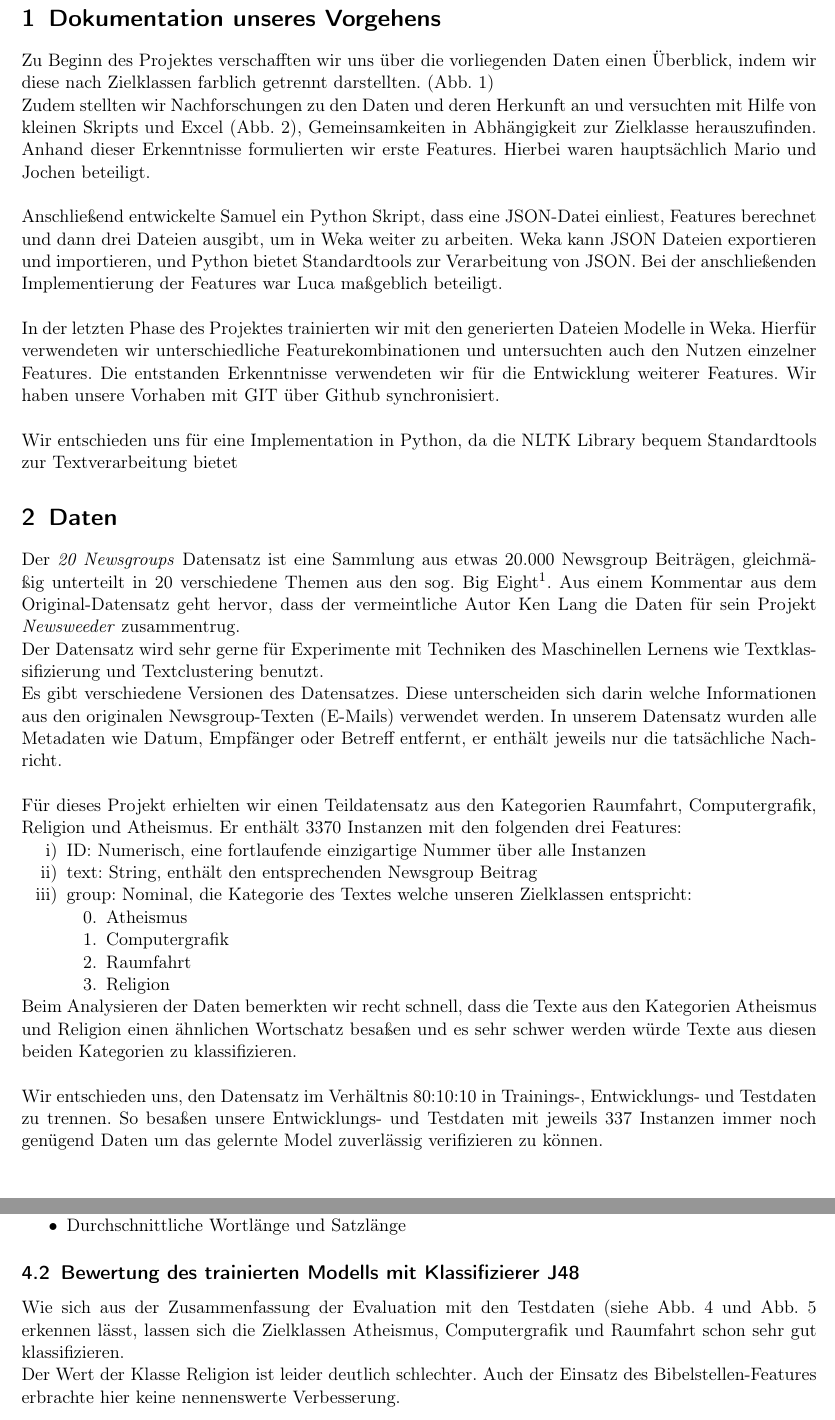
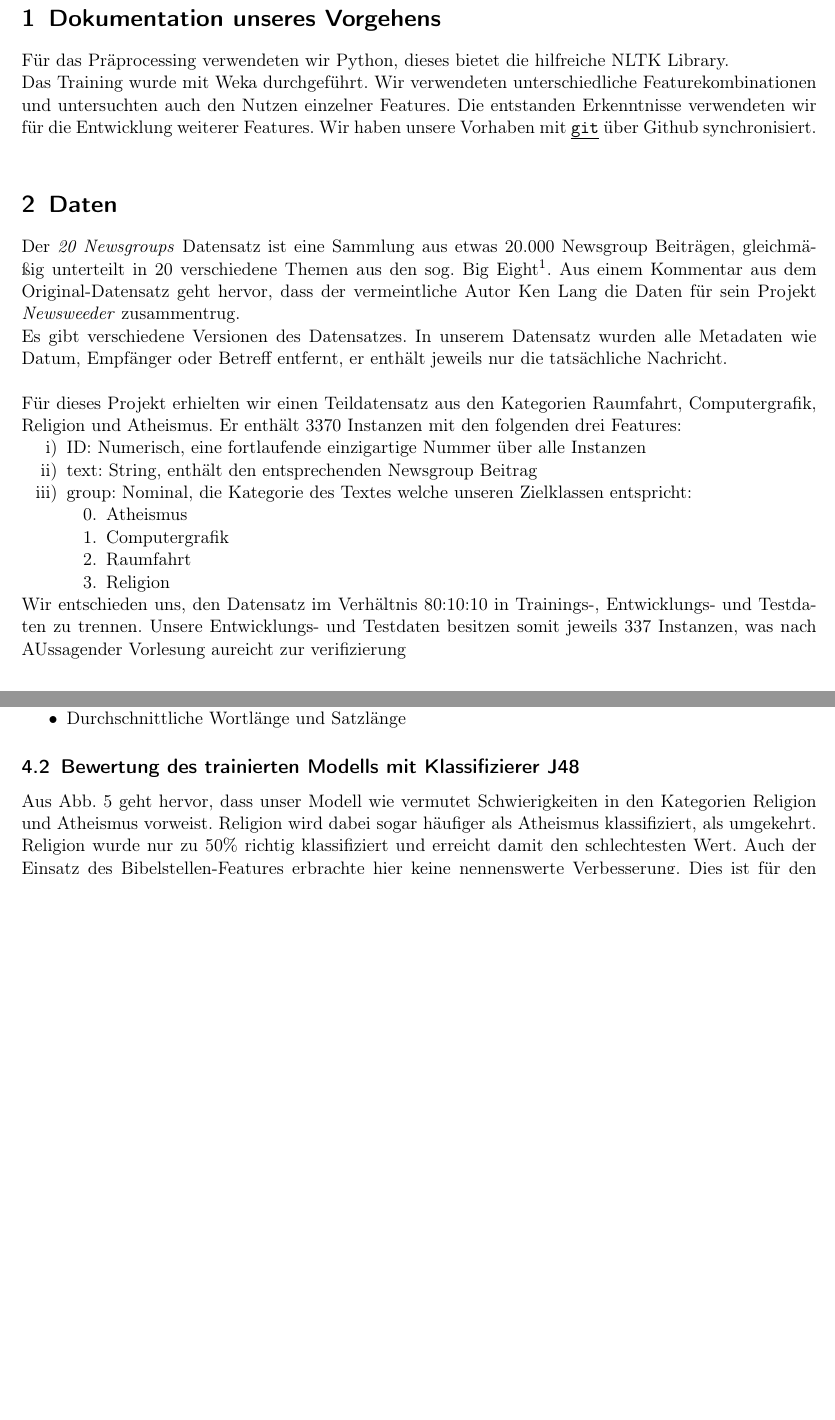
Before and after one commit to 9SMTM6/KI4Idiots_Abgabe, a LaTeX document (latex/KI_Project_Pado.tex): two parts of pages 3 and 6 of 8 before the commit and two parts of pages 3 and 5 of 8 after it, joined at a grey line, cut so that both start at the same text, the shorter picture padded with empty space. Compiled offline with pdfLaTeX.

Commit message:
Changes by group reformatting the tex document, cutting lines and incuding neccessary bits

```diff
--- a/latex/KI_Project_Pado.tex
+++ b/latex/KI_Project_Pado.tex
@@ -83,24 +83,10 @@
 
 %% -- CONTENT --
 \section{Dokumentation unseres Vorgehens}
-Zu Beginn des Projektes verschafften wir uns über die vorliegenden Daten einen Überblick,
-indem wir diese nach Zielklassen farblich getrennt darstellten. (\autoref{fig:texte_grafisch_getrennt})\\
-Zudem stellten wir Nachforschungen zu den Daten und deren Herkunft an und versuchten mit Hilfe von kleinen
-Skripts und Excel (\autoref{fig:wort_auswertung_excel}), Gemeinsamkeiten in Abhängigkeit zur Zielklasse
-herauszufinden. Anhand dieser Erkenntnisse formulierten wir erste Features. Hierbei waren hauptsächlich Mario
-und Jochen beteiligt.\\
+Für das Präprocessing verwendeten wir Python, dieses bietet die hilfreiche NLTK Library.
 
-Anschließend entwickelte Samuel ein Python Skript, dass eine JSON-Datei einliest, Features berechnet und
-dann drei Dateien ausgibt, um in Weka weiter zu arbeiten. Weka kann JSON Dateien exportieren und importieren,
-und Python bietet Standardtools zur Verarbeitung von JSON. Bei der anschließenden Implementierung der Features war Luca
-maßgeblich beteiligt.\\
-
-In der letzten Phase des Projektes trainierten wir mit den generierten Dateien Modelle in Weka. Hierfür verwendeten wir
-unterschiedliche Featurekombinationen und untersuchten auch den Nutzen einzelner Features. Die entstanden Erkenntnisse
-verwendeten wir für die Entwicklung weiterer Features. Wir haben unsere Vorhaben mit GIT über Github synchronisiert.\\
-
-Wir entschieden uns für eine Implementation in Python, da die NLTK Library bequem Standardtools zur Textverarbeitung bietet
-
+Das Training wurde mit Weka durchgeführt. Wir verwendeten unterschiedliche Featurekombinationen und untersuchten auch den Nutzen einzelner Features. Die entstanden Erkenntnisse
+verwendeten wir für die Entwicklung weiterer Features. Wir haben unsere Vorhaben mit \code{git} über Github synchronisiert.\\
 
 \section{Daten}
 Der \emph{20 Newsgroups} Datensatz ist eine Sammlung aus etwas 20.000 Newsgroup Beiträgen, gleichmäßig unterteilt in 20
@@ -108,10 +94,7 @@ verschiedene Themen aus den sog. Big Eight\footnote{Die \emph{Big Eight} stehen
 Diskussion, Gesellschaft \& Politik, Wissenschaft, Kultur, Freizeit \& Hobby, News und Sonstiges.}. Aus einem Kommentar
 aus dem Original-Datensatz geht hervor, dass der vermeintliche Autor Ken Lang die Daten für sein Projekt \emph{Newsweeder}
 zusammentrug.\\
-Der Datensatz wird sehr gerne für Experimente mit Techniken des Maschinellen Lernens wie Textklassifizierung und
-Textclustering  benutzt.\\
-Es gibt verschiedene Versionen des Datensatzes. Diese unterscheiden sich darin welche Informationen aus den originalen
-Newsgroup-Texten (E-Mails) verwendet werden. In unserem Datensatz wurden alle Metadaten wie Datum, Empfänger oder Betreff
+Es gibt verschiedene Versionen des Datensatzes. In unserem Datensatz wurden alle Metadaten wie Datum, Empfänger oder Betreff
 entfernt, er enthält jeweils nur die tatsächliche Nachricht.\\
 
 Für dieses Projekt erhielten wir einen Teildatensatz aus den Kategorien Raumfahrt,
@@ -128,13 +111,7 @@ Computergrafik, Religion und Atheismus. Er enthält 3370 Instanzen mit den folge
 	\end{enumerate}
 \end{enumerate}
 
-Beim Analysieren der Daten bemerkten wir recht schnell, dass die Texte aus den Kategorien Atheismus und
-Religion einen ähnlichen Wortschatz besaßen und es sehr schwer werden würde Texte aus diesen beiden Kategorien zu
-klassifizieren.\\
-
-Wir entschieden uns, den Datensatz im Verhältnis 80:10:10 in Trainings-, Entwicklungs- und Testdaten zu trennen. So besaßen
-unsere Entwicklungs- und Testdaten mit jeweils 337 Instanzen immer noch genügend Daten um das gelernte Model zuverlässig
-verifizieren zu können.
+Wir entschieden uns, den Datensatz im Verhältnis 80:10:10 in Trainings-, Entwicklungs- und Testdaten zu trennen. Unsere Entwicklungs- und Testdaten besitzen somit jeweils 337 Instanzen, was nach AUssagender Vorlesung aureicht zur verifizierung
 
 \section{Features}
 Im folgenden eine Auflistung unserer Features. Meist wurden diese im Projektverlauf verbessert, so dass teilweise ähnliche
@@ -270,8 +223,8 @@ Den besten F-Wert von 0,689 erreichten wir schlussendlich mit folgenden Features
 \end{itemize}
 
 \subsection{Bewertung des trainierten Modells mit Klassifizierer J48}
-Wie sich aus der Zusammenfassung der Evaluation mit den Testdaten (siehe \autoref{fig:detailed_accuracy_by_class} und
-\autoref{fig:confusion_matrix} erkennen lässt, lassen sich die Zielklassen Atheismus, Computergrafik und Raumfahrt schon sehr gut
-klassifizieren.\\
-Der Wert der Klasse Religion ist leider deutlich schlechter. Auch der Einsatz des Bibelstellen-Features erbrachte hier keine nennenswerte
+Aus \autoref{fig:confusion_matrix} geht hervor, dass unser Modell wie vermutet Schwierigkeiten in den Kategorien Religion und Atheismus vorweist.
+Religion wird dabei sogar häufiger als Atheismus klassifiziert, als umgekehrt.
+Religion wurde nur zu 50\% richtig klassifiziert und erreicht damit den schlechtesten Wert.
+Auch der Einsatz des Bibelstellen-Features erbrachte hier keine nennenswerte
 Verbesserung.
```
Also changed, not shown: latex/KI_Project_Pado.tex (57 more changed lines).
